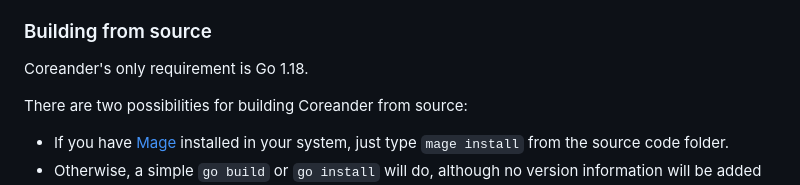
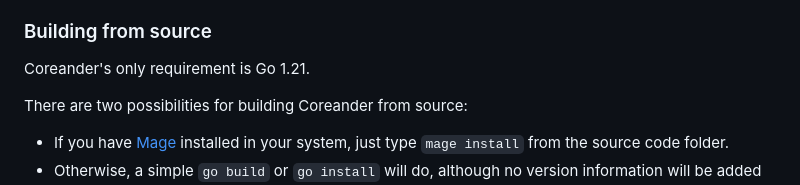
Before and after one commit to svera/coreander, a Markdown page: README.md, the part around the change. Rendered like a GitHub page.

```diff
--- a/README.md
+++ b/README.md
@@ -22,7 +22,7 @@ A personal documents server, Coreander indexes the documents (EPUBs and PDFs wit
 Binaries for Windows 64 bit, Linux 32 and 64 bits for both X86 and ARM (Raspberry Pi and other SBCs) and Macs with Intel and Apple processors are available at [releases](https://github.com/svera/coreander/releases/latest). Just download and unzip the one appropriate for your system.
 
 ### Building from source
-Coreander's only requirement is Go 1.18.
+Coreander's only requirement is Go 1.21.
 
 There are two possibilities for building Coreander from source:
 * If you have [Mage](https://magefile.org) installed in your system, just type `mage install` from the source code folder.
```
